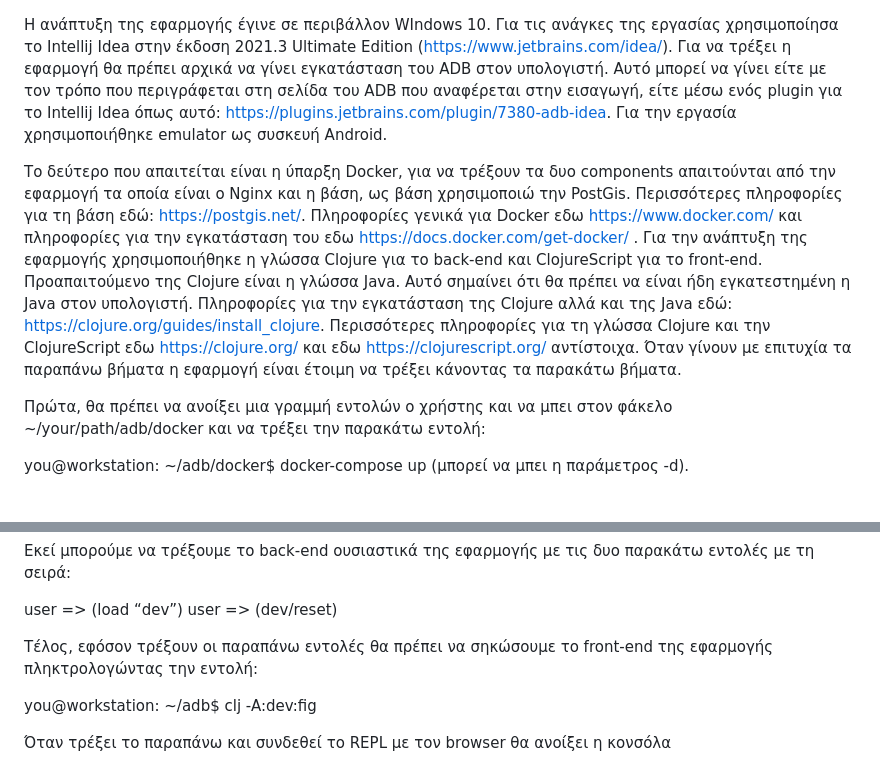
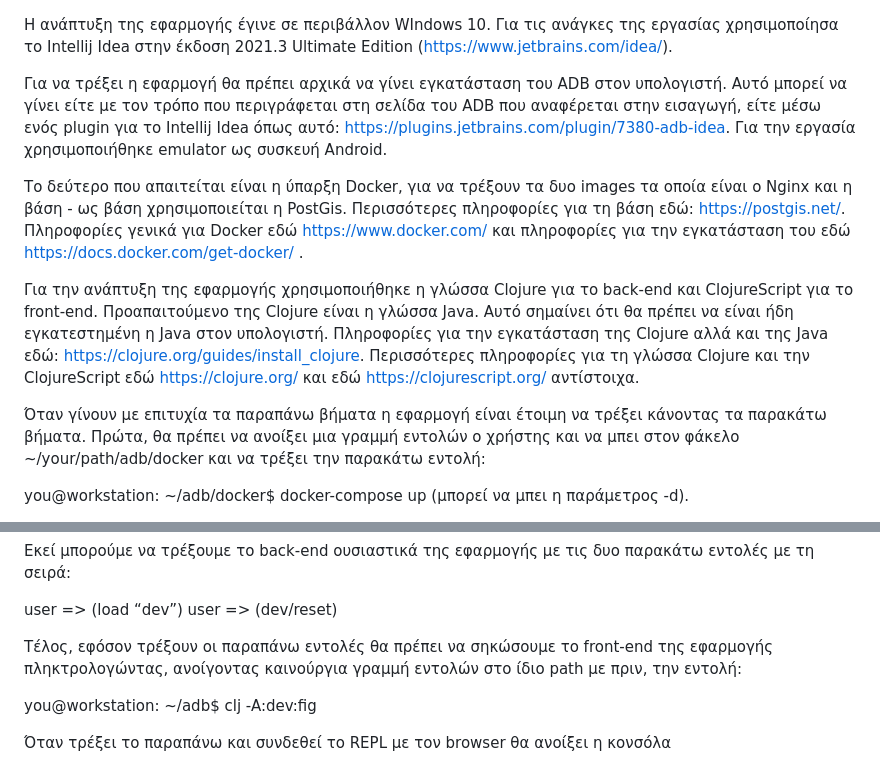
Before and after one commit to ppliatsik/adb, a Markdown page: README.md, 2 parts joined by grey strips. Drawn GitHub-style.

```diff
--- a/README.md
+++ b/README.md
@@ -1,13 +1,16 @@
 Η ανάπτυξη της εφαρμογής έγινε σε περιβάλλον WIndows 10. Για τις ανάγκες της εργασίας χρησιμοποίησα το Intellij Idea στην έκδοση 2021.3 Ultimate Edition (https://www.jetbrains.com/idea/).
+
 Για να τρέξει η εφαρμογή θα πρέπει αρχικά να γίνει εγκατάσταση του ADB στον υπολογιστή. Αυτό μπορεί να γίνει είτε με τον τρόπο που περιγράφεται στη σελίδα του ADB που αναφέρεται στην εισαγωγή,
 είτε μέσω ενός plugin για το Intellij Idea όπως αυτό: https://plugins.jetbrains.com/plugin/7380-adb-idea. Για την εργασία χρησιμοποιήθηκε emulator ως συσκευή Android.
 
-Το δεύτερο που απαιτείται είναι η ύπαρξη Docker, για να τρέξουν τα δυο components απαιτούνται από την εφαρμογή τα οποία είναι ο Nginx και η βάση, ως βάση χρησιμοποιώ την PostGis. Περισσότερες πληροφορίες για τη βάση εδώ: https://postgis.net/.
-Πληροφορίες γενικά για Docker εδω https://www.docker.com/ και πληροφορίες για την εγκατάσταση του εδω https://docs.docker.com/get-docker/ .
-Για την ανάπτυξη της εφαρμογής χρησιμοποιήθηκε η γλώσσα Clojure για το back-end και ClojureScript για το front-end. Προαπαιτούμενο της Clojure είναι η γλώσσα Java. Αυτό σημαίνει ότι θα πρέπει να είναι ήδη εγκατεστημένη η Java στον υπολογιστή.
-Πληροφορίες για την εγκατάσταση της Clojure αλλά και της Java εδώ: https://clojure.org/guides/install_clojure. Περισσότερες πληροφορίες για τη γλώσσα Clojure και την ClojureScript εδω https://clojure.org/ και εδω https://clojurescript.org/ αντίστοιχα.
+Το δεύτερο που απαιτείται είναι η ύπαρξη Docker, για να τρέξουν τα δυο images τα οποία είναι ο Nginx και η βάση - ως βάση χρησιμοποιείται η PostGis. Περισσότερες πληροφορίες για τη βάση εδώ: https://postgis.net/.
+Πληροφορίες γενικά για Docker εδώ https://www.docker.com/  και πληροφορίες για την εγκατάσταση του εδώ https://docs.docker.com/get-docker/ .
+
+Για την ανάπτυξη της εφαρμογής χρησιμοποιήθηκε η γλώσσα Clojure για το back-end και ClojureScript για το front-end. Προαπαιτούμενο της Clojure είναι η γλώσσα Java.
+Αυτό σημαίνει ότι θα πρέπει να είναι ήδη εγκατεστημένη η Java στον υπολογιστή. Πληροφορίες για την εγκατάσταση της Clojure αλλά και της Java εδώ: https://clojure.org/guides/install_clojure.
+Περισσότερες πληροφορίες για τη γλώσσα Clojure και την ClojureScript εδώ https://clojure.org/  και εδώ https://clojurescript.org/  αντίστοιχα.
+
 Όταν γίνουν με επιτυχία τα παραπάνω βήματα η εφαρμογή είναι έτοιμη να τρέξει κάνοντας τα παρακάτω βήματα.
-
 Πρώτα, θα πρέπει να ανοίξει μια γραμμή εντολών ο χρήστης και να μπει στον φάκελο ~/your/path/adb/docker και να τρέξει την παρακάτω εντολή:
 
 you@workstation: ~/adb/docker$ docker-compose up (μπορεί να μπει η παράμετρος -d).
@@ -29,7 +32,7 @@ user =>
 user => (load “dev”)
 user => (dev/reset)
 
-Τέλος, εφόσον τρέξουν οι παραπάνω εντολές θα πρέπει να σηκώσουμε το front-end της εφαρμογής πληκτρολογώντας την εντολή:
+Τέλος, εφόσον τρέξουν οι παραπάνω εντολές θα πρέπει να σηκώσουμε το front-end της εφαρμογής πληκτρολογώντας, ανοίγοντας καινούργια γραμμή εντολών στο ίδιο path με πριν, την εντολή:
 
 you@workstation: ~/adb$ clj -A:dev:fig
 
```
